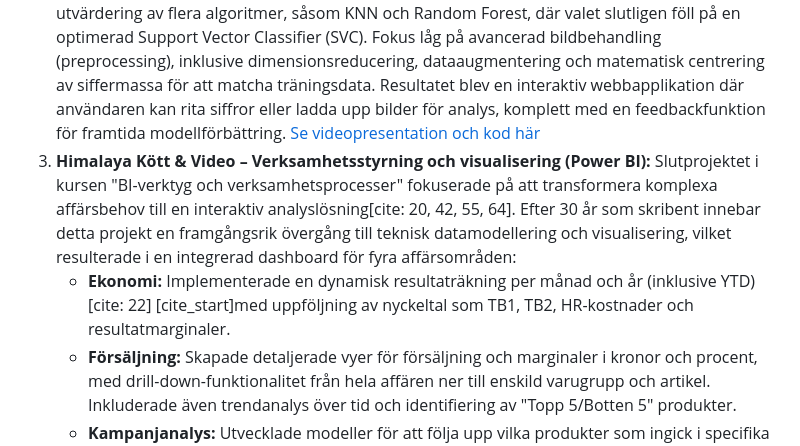
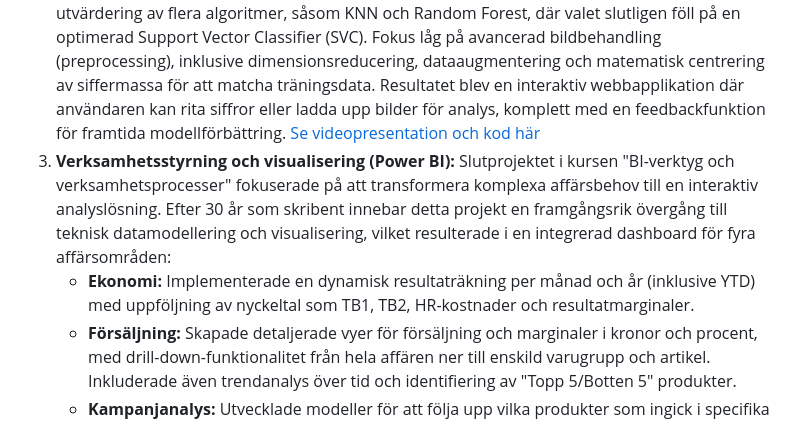
Before and after one commit to Puttaren/live-CV, a Markdown page: README.md, the part around the change. Rendered like a GitHub page.

Commit message:
Slutpiff Readme

```diff
--- a/README.md
+++ b/README.md
@@ -48,8 +48,8 @@
 ## Projekt
 1. **AI-optimering för Smart Hem (IoT & AI):** Ett avancerat projekt som kombinerar realtidsdata från en egen solcellsanläggning med externa datakällor som väderprognoser och spotpriser (Day-ahead) från elmarknaden (SE4). Genom att använda Machine Learning (HistGBR) för prediktion och linjärprogrammering (PuLP) för optimering, skapades en intelligent styrningsmodell för att minimera hushållets elkostnader. Projektet gav djupa insikter i systemintegration och visade på hur smart mjukvarustyrning kan påverka kalkylen för investeringar i hårdvara som hushållsbatterier. [Läs mer här](https://intertec.se/elprojekt_presentation.html).
 2. **MNIST-modellering – Från teori till färdig app (Machine Learning):** En omfattande djupdykning i bildklassificering och prediktering av handskrivna siffror. Projektet innefattade utvärdering av flera algoritmer, såsom KNN och Random Forest, där valet slutligen föll på en optimerad Support Vector Classifier (SVC). Fokus låg på avancerad bildbehandling (preprocessing), inklusive dimensionsreducering, dataaugmentering och matematisk centrering av siffermassa för att matcha träningsdata. Resultatet blev en interaktiv webbapplikation där användaren kan rita siffror eller ladda upp bilder för analys, komplett med en feedbackfunktion för framtida modellförbättring. [Se videopresentation och kod här](https://youtu.be/O-3N8rNN_EU)
-3. **Himalaya Kött & Video – Verksamhetsstyrning och visualisering (Power BI):** Slutprojektet i kursen "BI-verktyg och verksamhetsprocesser" fokuserade på att transformera komplexa affärsbehov till en interaktiv analyslösning[cite: 20, 42, 55, 64]. Efter 30 år som skribent innebar detta projekt en framgångsrik övergång till teknisk datamodellering och visualisering, vilket resulterade i en integrerad dashboard för fyra affärsområden:
-    * **Ekonomi:** Implementerade en dynamisk resultaträkning per månad och år (inklusive YTD) [cite: 22] [cite_start]med uppföljning av nyckeltal som TB1, TB2, HR-kostnader och resultatmarginaler.
+3. **Verksamhetsstyrning och visualisering (Power BI):** Slutprojektet i kursen "BI-verktyg och verksamhetsprocesser" fokuserade på att transformera komplexa affärsbehov till en interaktiv analyslösning. Efter 30 år som skribent innebar detta projekt en framgångsrik övergång till teknisk datamodellering och visualisering, vilket resulterade i en integrerad dashboard för fyra affärsområden:
+    * **Ekonomi:** Implementerade en dynamisk resultaträkning per månad och år (inklusive YTD) med uppföljning av nyckeltal som TB1, TB2, HR-kostnader och resultatmarginaler.
     * **Försäljning:** Skapade detaljerade vyer för försäljning och marginaler i kronor och procent, med drill-down-funktionalitet från hela affären ner till enskild varugrupp och artikel. Inkluderade även trendanalys över tid och identifiering av "Topp 5/Botten 5" produkter.
     * **Kampanjanalys:** Utvecklade modeller för att följa upp vilka produkter som ingick i specifika kampanjer, dess intäkter, rabattsatser och förlustanalys jämfört med ordinarie priser för att utvärdera kampanjernas effektivitet.
     * **HR-rapport:** Visualiserade personalstyrkan baserat på demografi såsom kön och ålder, anställningstyper och löner  samt analyserade korrelationen mellan arbetade timmar, anställningstid och löneutveckling.
```
